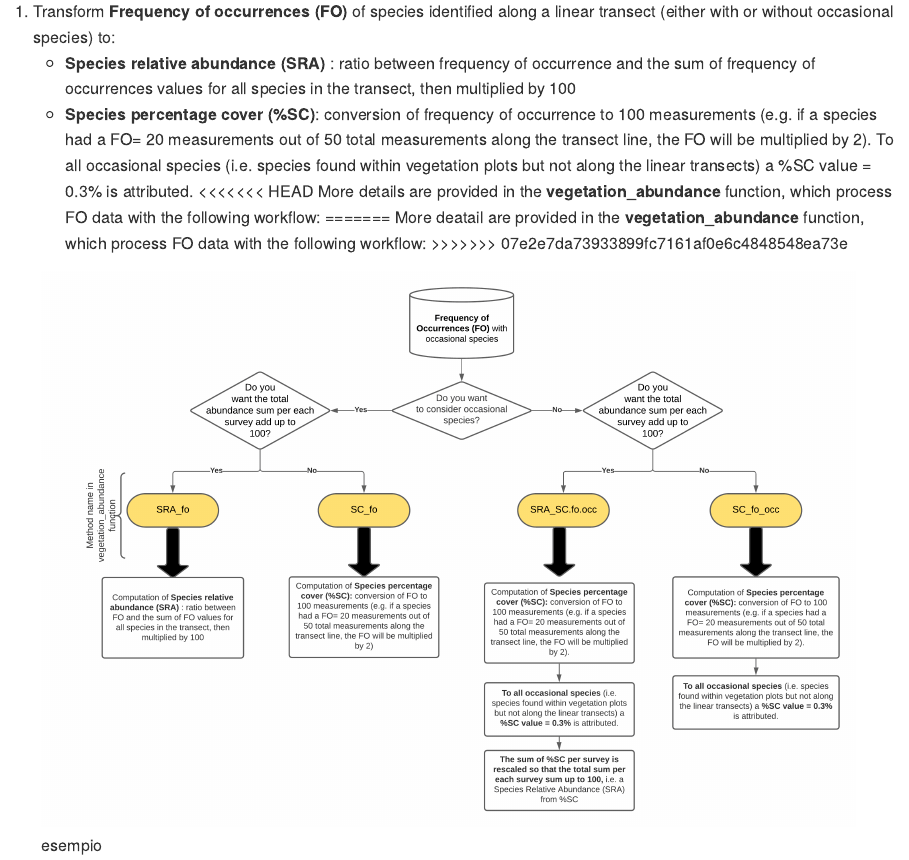
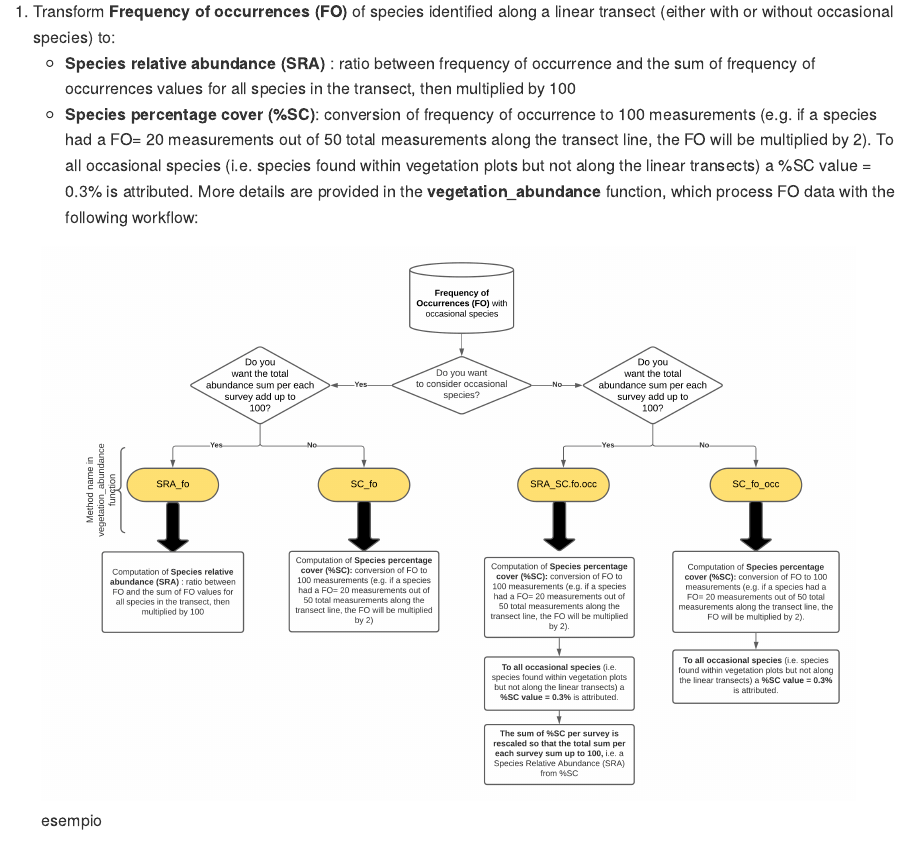
Before and after one commit to MarcoPittarello/iPastoralist, an R Markdown document (README.Rmd): the page in a window 1100 px wide, from 410 px down. Rendered offline with R 4.5, knitr and Pandoc, with nearby package versions.

Commit message:
correction

```diff
--- a/README.Rmd
+++ b/README.Rmd
@@ -32,11 +32,7 @@ library(knitr)
 1. Transform **Frequency of occurrences (FO)** of species identified along a linear transect (either with or without occasional species) to:
     + **Species relative abundance (SRA)** : ratio between frequency of occurrence and the sum of frequency of occurrences values for all species in the transect, then multiplied by 100
     + **Species percentage cover (%SC)**: conversion of frequency of occurrence to 100 measurements (e.g. if a species had a FO= 20 measurements out of 50 total measurements along                                                 the transect line, the FO will be multiplied by 2). To all  occasional species (i.e. species found within vegetation plots but                                                 not along the linear transects) a %SC value = 0.3% is attributed.
-<<<<<<< HEAD
     More details are provided in the **vegetation_abundance** function, which process FO data with the following workflow:
-=======
-    More deatail are provided in the **vegetation_abundance** function, which process FO data with the following workflow:
->>>>>>> 07e2e7da73933899fc7161af0e6c4848548ea73e
 
   ![esempio](image/Wrkflw_abundance_conversion.png)
 
```
Also changed, not shown: README.md.
